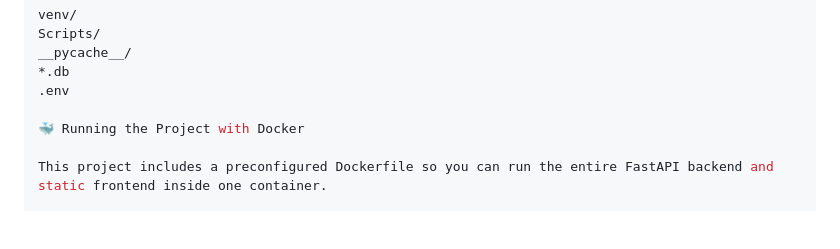
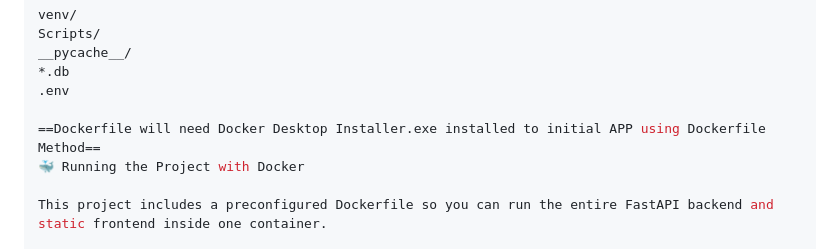
Before and after one commit to PhysicistsOfDoom/CS-3100-CryptoAlgorithm, a Markdown page: README.md, the part around the change. GitHub-like rendering; blank space fills up the shorter version.

```diff
--- a/README.md
+++ b/README.md
@@ -163,6 +163,7 @@ __pycache__/
 *.db
 .env
 
+==Dockerfile will need Docker Desktop Installer.exe installed to initial APP using Dockerfile Method==
 🐳 Running the Project with Docker
 
 This project includes a preconfigured Dockerfile so you can run the entire FastAPI backend and static frontend inside one container.
```
